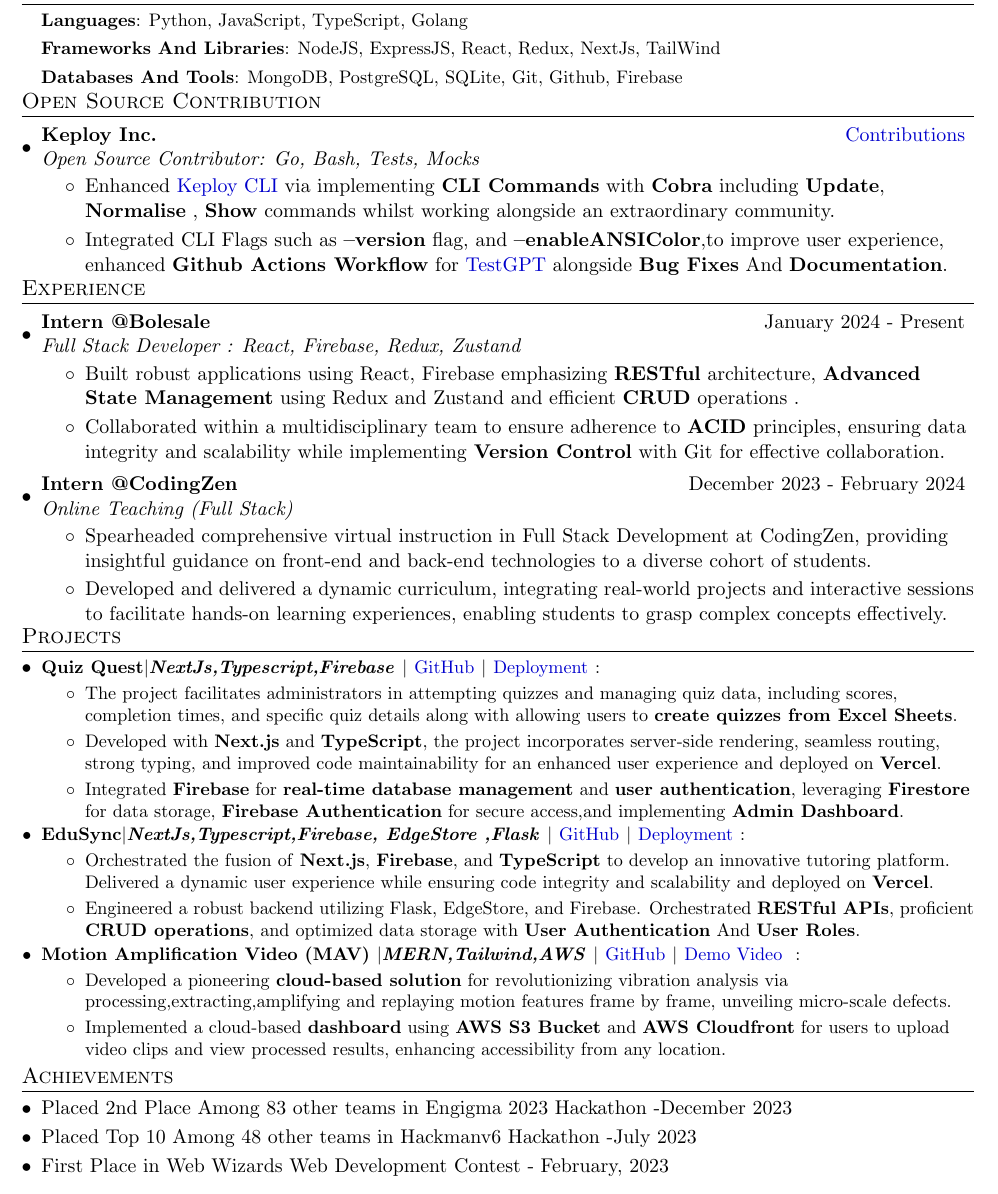
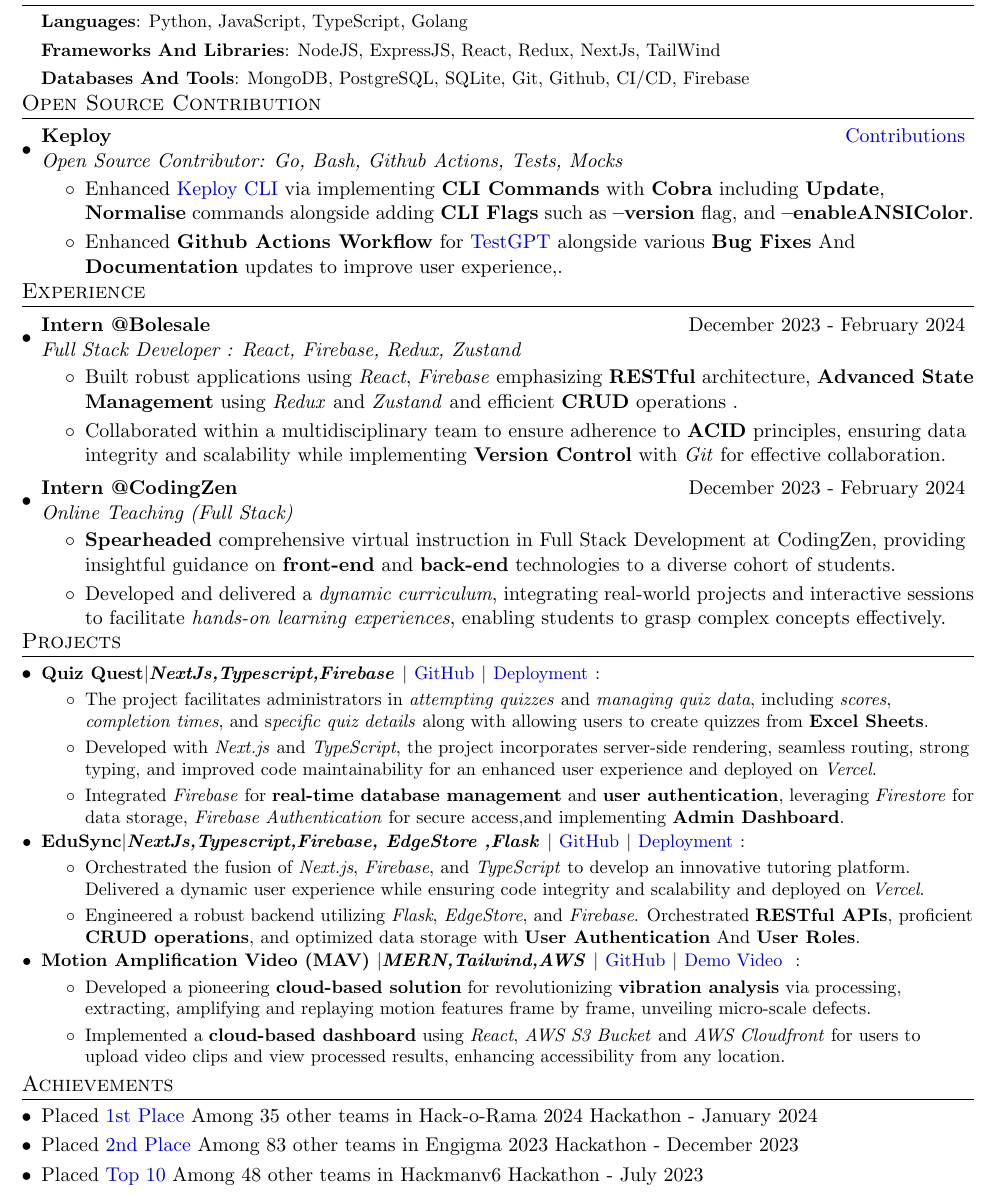
Before and after one commit to SkySingh04/Resume-Archive, a LaTeX document (main.tex): part of the page, cut so that both start at the same text. Compiled offline with pdfLaTeX.

Commit message:
Update main.tex

```diff
--- a/main.tex
+++ b/main.tex
@@ -118,7 +118,7 @@
 
     \textbf{Frameworks And Libraries}{: NodeJS, ExpressJS, React, Redux, NextJs, TailWind}
 
-     \textbf{Databases And Tools}{: MongoDB, PostgreSQL, SQLite, Git, Github, Firebase} \\
+     \textbf{Databases And Tools}{: MongoDB, PostgreSQL, SQLite, Git, Github, CI/CD, Firebase} \\
 
     }}
  \end{itemize}
@@ -127,11 +127,12 @@
 \section{Open Source Contribution}
     \resumeSubHeadingListStart
         \resumeSubheading
-            {Keploy Inc.}{\href{https://gist.github.com/Akash-Singh04/6583e1be7b05b818df7d5b224b37df67}{Contributions}}
-            {Open Source Contributor: Go, Bash, Tests, Mocks}{}
+            {Keploy}{\href{https://gist.github.com/Akash-Singh04/6583e1be7b05b818df7d5b224b37df67}{Contributions}}
+            {Open Source Contributor: Go, Bash, Github Actions, Tests, Mocks}{}
             \resumeItemListStart
-                \item Enhanced {\href{https://github.com/keploy/keploy}{Keploy CLI}} via implementing \textbf{CLI Commands} with \textbf{Cobra} including \textbf{Update}, \textbf{Normalise} , \textbf{Show} commands whilst working alongside an extraordinary community.
-                \item Integrated CLI Flags such as \textbf{--version} flag, and \textbf{--enableANSIColor},to improve user experience, enhanced \textbf{Github Actions Workflow} for {\href{https://github.com/keploy/TestGPT}{TestGPT}} alongside \textbf{Bug Fixes} And \textbf{Documentation}.
+                \item Enhanced {\href{https://github.com/keploy/keploy}{Keploy CLI}} via implementing \textbf{CLI Commands} with \textbf{Cobra} including \textbf{Update}, \textbf{Normalise} commands alongside adding \textbf{CLI Flags} such as \textbf{--version} flag, and \textbf{--enableANSIColor}.
+                \item Enhanced \textbf{Github Actions Workflow} for {\href{https://github.com/keploy/TestGPT}{TestGPT}} alongside various \textbf{Bug Fixes} And \textbf{Documentation} updates
+                to improve user experience,.
             \resumeItemListEnd
     \resumeSubHeadingListEnd
 \vspace{-12pt}
@@ -139,19 +140,19 @@
 \section{Experience}
     \resumeSubHeadingListStart
 \resumeSubheading
-		{Intern @Bolesale}{January 2024 - Present}
+		{Intern @Bolesale}{December 2023 -  February 2024}
 		{Full Stack Developer : React, Firebase, Redux, Zustand}{}
 		\resumeItemListStart
-        \item Built robust applications using React, Firebase emphasizing \textbf{RESTful} architecture, \textbf{Advanced State Management} using Redux and Zustand and efficient \textbf{CRUD} operations .
-        \item Collaborated within a multidisciplinary team to ensure adherence to \textbf{ACID} principles, ensuring data integrity and scalability while implementing \textbf{Version Control} with Git for effective collaboration.
+        \item Built robust applications using \textit{React}, \textit{Firebase} emphasizing \textbf{RESTful} architecture, \textbf{Advanced State Management} using \textit{Redux} and \textit{Zustand} and efficient \textbf{CRUD} operations .
+        \item Collaborated within a multidisciplinary team to ensure adherence to \textbf{ACID} principles, ensuring data integrity and scalability while implementing \textbf{Version Control} with \textit{Git} for effective collaboration.
 		\resumeItemListEnd
 
  \resumeSubheading
 		{Intern @CodingZen}{December 2023 -  February 2024}
 		{Online Teaching (Full Stack)}{}
 		\resumeItemListStart
-        \item Spearheaded comprehensive virtual instruction in Full Stack Development at CodingZen, providing insightful guidance on front-end and back-end technologies to a diverse cohort of students.
-        \item Developed and delivered a dynamic curriculum, integrating real-world projects and interactive sessions to facilitate hands-on learning experiences, enabling students to grasp complex concepts effectively.
+        \item \textbf{Spearheaded} comprehensive virtual instruction in Full Stack Development at CodingZen, providing insightful guidance on \textbf{front-end} and \textbf{back-end} technologies to a diverse cohort of students.
+        \item Developed and delivered a \textit{dynamic curriculum}, integrating real-world projects and interactive sessions to facilitate \textit{hands-on learning experiences}, enabling students to grasp complex concepts effectively.
 		\resumeItemListEnd
 \resumeSubHeadingListEnd
 
@@ -168,9 +169,9 @@
 }{
 \vspace{-5pt}
 \begin{itemize}
-\item The project facilitates administrators in attempting quizzes and managing quiz data, including scores, completion times, and specific quiz details along with allowing users to \textbf{create quizzes from Excel Sheets}.
-\item Developed with \textbf{Next.js} and \textbf{TypeScript}, the project incorporates server-side rendering, seamless routing, strong typing, and improved code maintainability for an enhanced user experience and deployed on \textbf{Vercel}.
-\item Integrated \textbf{Firebase} for \textbf{real-time database management} and \textbf{user authentication}, leveraging \textbf{Firestore} for data storage, \textbf{Firebase Authentication} for secure access,and implementing \textbf{Admin Dashboard}.
+\item The project facilitates administrators in \textit{attempting quizzes} and \textit{managing quiz data}, including \textit{scores}, \textit{completion times}, and s\textit{pecific quiz details} along with allowing users to create quizzes from \textbf{Excel Sheets}.
+\item Developed with \textit{Next.js} and \textit{TypeScript}, the project incorporates server-side rendering, seamless routing, strong typing, and improved code maintainability for an enhanced user experience and deployed on \textit{Vercel}.
+\item Integrated \textit{Firebase} for \textbf{real-time database management} and \textbf{user authentication}, leveraging \textit{Firestore} for data storage, \textit{Firebase Authentication} for secure access,and implementing \textbf{Admin Dashboard}.
 \end{itemize}
 }
 \vspace{-5pt}
@@ -182,9 +183,9 @@
 }{
 \vspace{-5pt}
 \begin{itemize}
-\item Orchestrated the fusion of \textbf{Next.js}, \textbf{Firebase}, and \textbf{TypeScript} to develop an innovative tutoring platform. Delivered a dynamic user experience while ensuring code integrity and scalability and deployed on \textbf{Vercel}.
+\item Orchestrated the fusion of \textit{Next.js}, \textit{Firebase}, and \textit{TypeScript} to develop an innovative tutoring platform. Delivered a dynamic user experience while ensuring code integrity and scalability and deployed on \textit{Vercel}.
 % \item Leveraged Falcon 7B's advanced AI capabilities to enhance the platform with state-of-the-art \textbf{natural language processing} and integrated it into an \textbf{NLP Chatbot}.
-\item Engineered a robust backend utilizing Flask, EdgeStore, and Firebase. Orchestrated \textbf{RESTful APIs}, proficient \textbf{CRUD operations}, and optimized data storage with \textbf{User Authentication} And \textbf{User Roles}.
+\item Engineered a robust backend utilizing \textit{Flask}, \textit{EdgeStore}, and \textit{Firebase}. Orchestrated \textbf{RESTful APIs}, proficient \textbf{CRUD operations}, and optimized data storage with \textbf{User Authentication} And \textbf{User Roles}.
 \end{itemize}
 }
 \vspace{-5pt}
@@ -198,8 +199,8 @@
 }{
 \vspace{-5pt}
 \begin{itemize}
-\item Developed a pioneering \textbf{cloud-based solution} for revolutionizing vibration analysis via processing,extracting,amplifying and replaying motion features frame by frame, unveiling micro-scale defects.
-\item Implemented a cloud-based \textbf{dashboard} using \textbf{AWS S3 Bucket} and \textbf{AWS Cloudfront} for users to upload video clips and view processed results, enhancing accessibility from any location.
+\item Developed a pioneering \textbf{cloud-based solution} for revolutionizing \textbf{vibration analysis} via processing, extracting, amplifying and replaying motion features frame by frame, unveiling micro-scale defects.
+\item Implemented a \textbf{cloud-based dashboard} using \textit{React}, \textit{AWS S3 Bucket} and \textit{AWS Cloudfront} for users to upload video clips and view processed results, enhancing accessibility from any location.
 % \item Contributed to the development of the \textbf{user interface (UI)} to provide essential data outputs such as \textbf{time waveforms} and \textbf{FFT spectra} for in-depth vibration analysis.
 \end{itemize}
 \vspace{-5pt}
@@ -252,11 +253,12 @@
 %-----------Awards-----------------
 \section{Achievements}
 \begin{description}[font=$\bullet$]
-\item {Placed 2nd Place Among 83 other teams in Engigma 2023 Hackathon -December 2023}
+\item {Placed \href{https://www.linkedin.com/posts/akash-singh-a57081253_hackorama-ai-ml-activity-7155577685312745472-r8Sm?utm_source=share&utm_medium=member_desktop}{1st Place} Among 35 other teams in Hack-o-Rama 2024 Hackathon - January 2024}
 \vspace{-5pt}
-\item {Placed Top 10 Among 48 other teams in Hackmanv6 Hackathon -July 2023}
+\item {Placed \href{https://www.linkedin.com/posts/akash-singh-a57081253_enigma2023-hackathonwin-leadership-activity-7144367368339636224-ZRHx?utm_source=share&utm_medium=member_desktop}{2nd Place} Among 83 other teams in Engigma 2023 Hackathon - December 2023}
 \vspace{-5pt}
-\item {First Place in Web Wizards Web Development Contest - February, 2023 }
+\item {Placed \href{https://www.linkedin.com/posts/akash-singh-a57081253_machinelearning-activity-7079134591952846848-fUs9?utm_source=share&utm_medium=member_desktop}{Top 10} Among 48 other teams in Hackmanv6 Hackathon - July 2023}
+\vspace{-5pt}
 \vspace{-5pt}
 
 \end{description}
```
